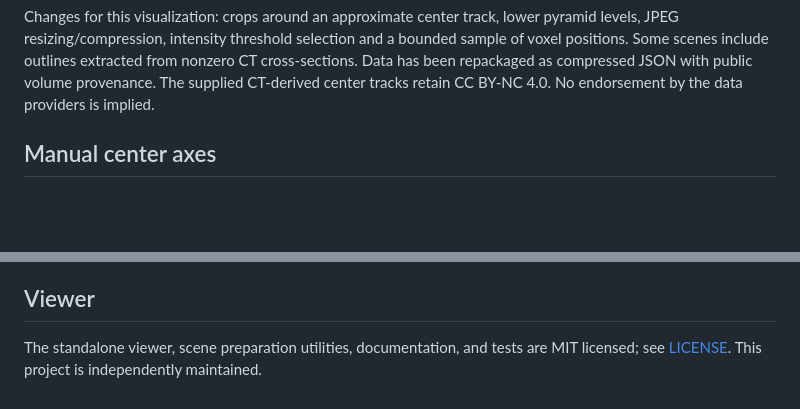
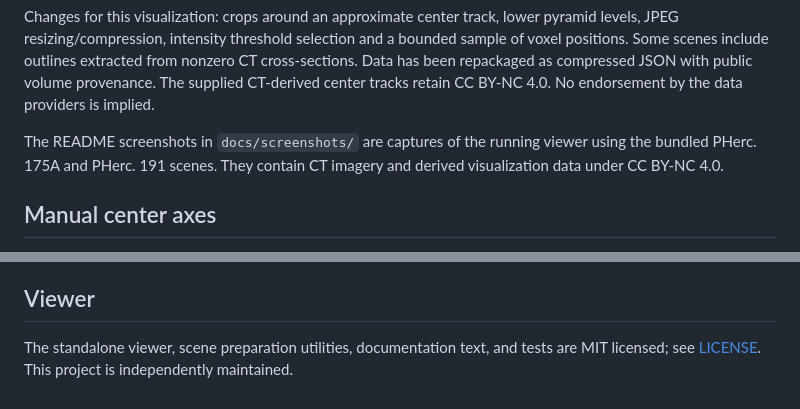
Before and after one commit to rk23/vesuvius-core-viewer, a Markdown page: ATTRIBUTION.md, 2 parts joined by grey strips. Rendered like a GitHub page; blank space fills up the shorter version.

```diff
--- a/ATTRIBUTION.md
+++ b/ATTRIBUTION.md
@@ -17,6 +17,10 @@ JPEG resizing/compression, intensity threshold selection and a bounded sample of
 Some scenes include outlines extracted from nonzero CT cross-sections. Data has been repackaged as
 compressed JSON with public volume provenance. The supplied CT-derived center tracks retain
 CC BY-NC 4.0. No endorsement by the data providers is implied.
+
+The README screenshots in `docs/screenshots/` are captures of the running viewer using the bundled
+PHerc. 175A and PHerc. 191 scenes. They contain CT imagery and derived visualization data under
+CC BY-NC 4.0.
 
 ## Manual center axes
 
@@ -39,5 +43,5 @@ notices are recorded in [vendor/manifest.json](vendor/manifest.json).
 
 ## Viewer
 
-The standalone viewer, scene preparation utilities, documentation, and tests are MIT licensed;
+The standalone viewer, scene preparation utilities, documentation text, and tests are MIT licensed;
 see [LICENSE](LICENSE). This project is independently maintained.
```
Also changed, not shown: README.md (+12 -0 lines), docs/screenshots/pherc175a-oblique.png (added), docs/screenshots/pherc191-ct.png (added), 2 other files.
